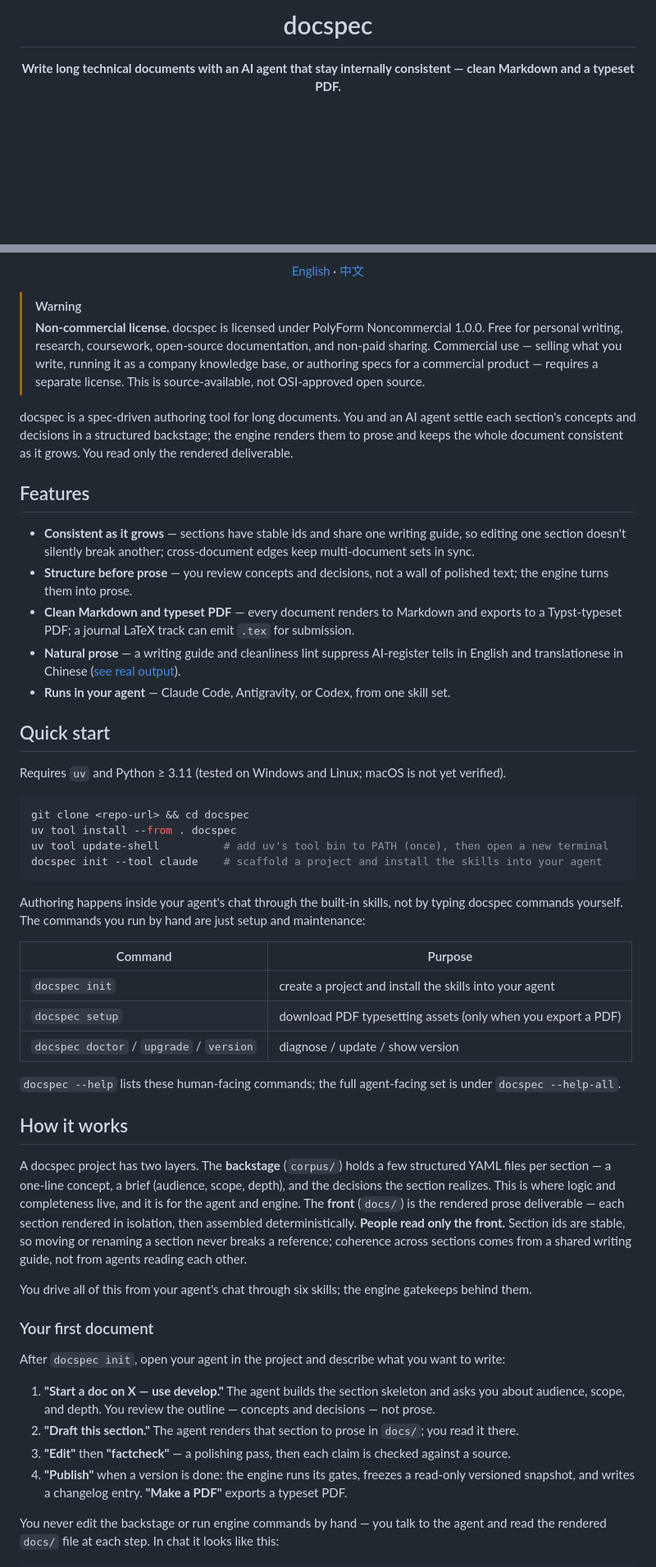
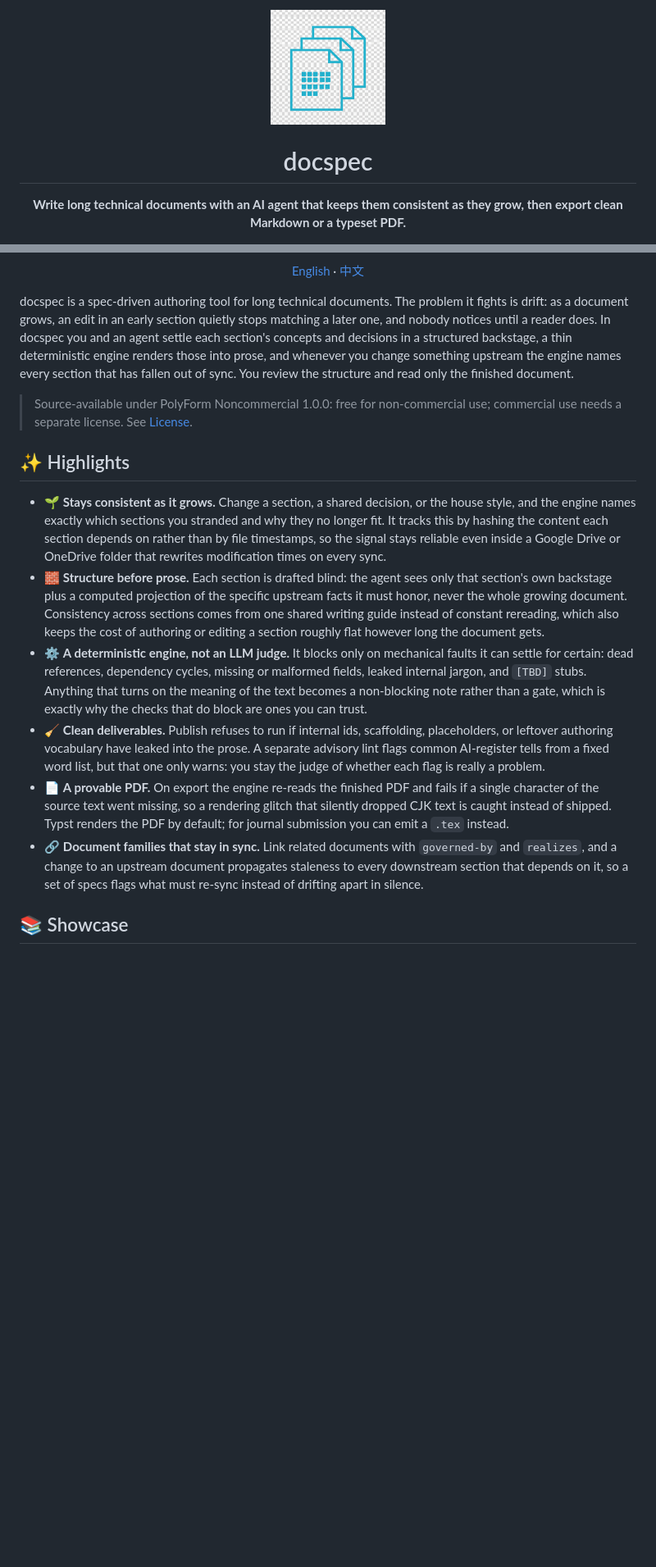
Before and after one commit to DennisHuang890331/docspec, a Markdown page: README.en.md, 2 parts joined by grey strips. Shown at 82% size. Rendered like a GitHub page; pictures changed too: docs/assets/logo.png (added); blank space fills up the shorter version.

````diff
--- a/README.en.md
+++ b/README.en.md
@@ -1,6 +1,8 @@
 <div align="center">
+
+<img src="docs/assets/logo.png" alt="docspec logo" width="140">
 
 # docspec
 
-**Write long technical documents with an AI agent that stay internally consistent — clean Markdown and a typeset PDF.**
+**Write long technical documents with an AI agent that keeps them consistent as they grow, then export clean Markdown or a typeset PDF.**
 
@@ -13,75 +12,18 @@
 
 </div>
 
-> [!WARNING]
-> **Non-commercial license.** docspec is licensed under PolyForm Noncommercial 1.0.0. Free for
-> personal writing, research, coursework, open-source documentation, and non-paid sharing.
-> Commercial use — selling what you write, running it as a company knowledge base, or authoring specs
-> for a commercial product — requires a separate license. This is source-available, not OSI-approved
-> open source.
+docspec is a spec-driven authoring tool for long technical documents. The problem it fights is drift: as a document grows, an edit in an early section quietly stops matching a later one, and nobody notices until a reader does. In docspec you and an agent settle each section's concepts and decisions in a structured backstage, a thin deterministic engine renders those into prose, and whenever you change something upstream the engine names every section that has fallen out of sync. You review the structure and read only the finished document.
 
-docspec is a spec-driven authoring tool for long documents. You and an AI agent settle each section's
-concepts and decisions in a structured backstage; the engine renders them to prose and keeps the
-whole document consistent as it grows. You read only the rendered deliverable.
+> Source-available under PolyForm Noncommercial 1.0.0: free for non-commercial use; commercial use needs a separate license. See [License](#-license).
 
-## Features
+## ✨ Highlights
 
-- **Consistent as it grows** — sections have stable ids and share one writing guide, so editing one
-  section doesn't silently break another; cross-document edges keep multi-document sets in sync.
-- **Structure before prose** — you review concepts and decisions, not a wall of polished text; the
-  engine turns them into prose.
-- **Clean Markdown and typeset PDF** — every document renders to Markdown and exports to a
-  Typst-typeset PDF; a journal LaTeX track can emit `.tex` for submission.
-- **Natural prose** — a writing guide and cleanliness lint suppress AI-register tells in English and
-  translationese in Chinese ([see real output](docs/showcase/)).
-- **Runs in your agent** — Claude Code, Antigravity, or Codex, from one skill set.
+- 🌱 **Stays consistent as it grows.** Change a section, a shared decision, or the house style, and the engine names exactly which sections you stranded and why they no longer fit. It tracks this by hashing the content each section depends on rather than by file timestamps, so the signal stays reliable even inside a Google Drive or OneDrive folder that rewrites modification times on every sync.
+- 🧱 **Structure before prose.** Each section is drafted blind: the agent sees only that section's own backstage plus a computed projection of the specific upstream facts it must honor, never the whole growing document. Consistency across sections comes from one shared writing guide instead of constant rereading, which also keeps the cost of authoring or editing a section roughly flat however long the document gets.
+- ⚙️ **A deterministic engine, not an LLM judge.** It blocks only on mechanical faults it can settle for certain: dead references, dependency cycles, missing or malformed fields, leaked internal jargon, and `[TBD]` stubs. Anything that turns on the meaning of the text becomes a non-blocking note rather than a gate, which is exactly why the checks that do block are ones you can trust.
+- 🧹 **Clean deliverables.** Publish refuses to run if internal ids, scaffolding, placeholders, or leftover authoring vocabulary have leaked into the prose. A separate advisory lint flags common AI-register tells from a fixed word list, but that one only warns: you stay the judge of whether each flag is really a problem.
+- 📄 **A provable PDF.** On export the engine re-reads the finished PDF and fails if a single character of the source text went missing, so a rendering glitch that silently dropped CJK text is caught instead of shipped. Typst renders the PDF by default; for journal submission you can emit a `.tex` instead.
+- 🔗 **Document families that stay in sync.** Link related documents with `governed-by` and `realizes`, and a change to an upstream document propagates staleness to every downstream section that depends on it, so a set of specs flags what must re-sync instead of drifting apart in silence.
 
-## Quick start
+## 📚 Showcase
 
-Requires `uv` and Python ≥ 3.11 (tested on Windows and Linux; macOS is not yet verified).
-
-```bash
-git clone <repo-url> && cd docspec
-uv tool install --from . docspec
-uv tool update-shell          # add uv's tool bin to PATH (once), then open a new terminal
-docspec init --tool claude    # scaffold a project and install the skills into your agent
-```
-
-Authoring happens inside your agent's chat through the built-in skills, not by typing docspec commands
-yourself. The commands you run by hand are just setup and maintenance:
-
-| Command | Purpose |
-|---|---|
-| `docspec init` | create a project and install the skills into your agent |
-| `docspec setup` | download PDF typesetting assets (only when you export a PDF) |
-| `docspec doctor` / `upgrade` / `version` | diagnose / update / show version |
-
-`docspec --help` lists these human-facing commands; the full agent-facing set is under
-`docspec --help-all`.
-
-## How it works
-
-A docspec project has two layers. The **backstage** (`corpus/`) holds a few structured YAML files per
-section — a one-line concept, a brief (audience, scope, depth), and the decisions the section
-realizes. This is where logic and completeness live, and it is for the agent and engine. The **front**
-(`docs/`) is the rendered prose deliverable — each section rendered in isolation, then assembled
-deterministically. **People read only the front.** Section ids are stable, so moving or renaming a
-section never breaks a reference; coherence across sections comes from a shared writing guide, not
-from agents reading each other.
-
-You drive all of this from your agent's chat through six skills; the engine gatekeeps behind them.
-
-### Your first document
-
-After `docspec init`, open your agent in the project and describe what you want to write:
-
-1. **"Start a doc on X — use develop."** The agent builds the section skeleton and asks you about
-   audience, scope, and depth. You review the outline — concepts and decisions — not prose.
-2. **"Draft this section."** The agent renders that section to prose in `docs/`; you read it there.
-3. **"Edit"** then **"factcheck"** — a polishing pass, then each claim is checked against a source.
-4. **"Publish"** when a version is done: the engine runs its gates, freezes a read-only versioned
-   snapshot, and writes a changelog entry. **"Make a PDF"** exports a typeset PDF.
-
-You never edit the backstage or run engine commands by hand — you talk to the agent and read the
-rendered `docs/` file at each step. In chat it looks like this:
-
````
Also changed, not shown: other parts of README.en.md (+103 -87 lines), CONTRIBUTING.md (deleted, +0 -68 lines), README.md (+114 -134 lines).
